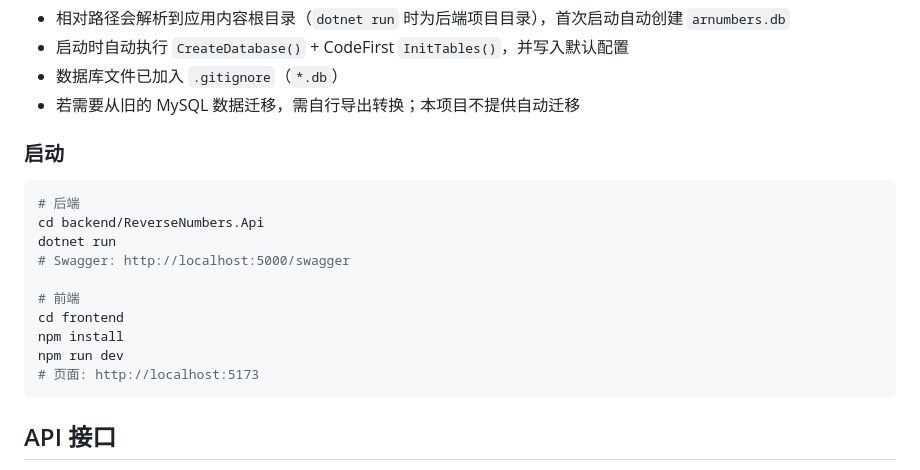
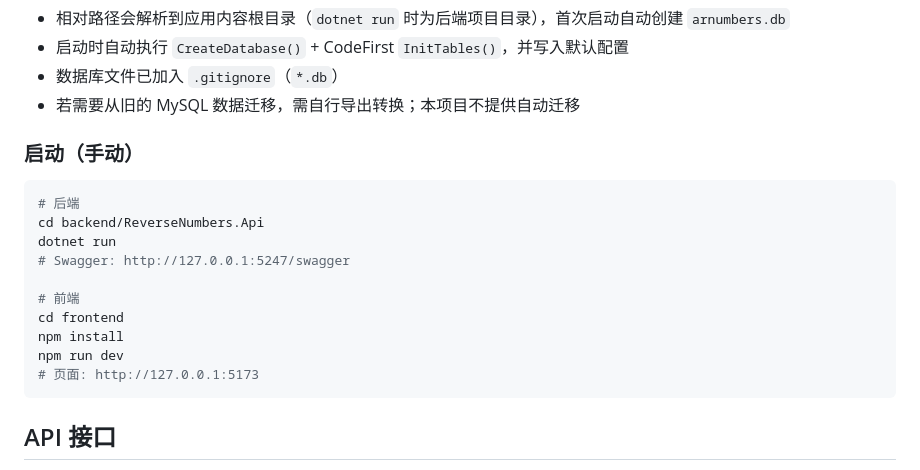
Before and after one commit to ldc999/ReverseNumbers, a Markdown page: README.md, the part around one of its changes. Rendered like a GitHub page.

````diff
--- a/README.md
+++ b/README.md
@@ -159,19 +211,19 @@ ReverseNumbers/
 - 数据库文件已加入 `.gitignore`（`*.db`）
 - 若需要从旧的 MySQL 数据迁移，需自行导出转换；本项目不提供自动迁移
 
-### 启动
+### 启动（手动）
 
 ```bash
 # 后端
 cd backend/ReverseNumbers.Api
 dotnet run
-# Swagger: http://localhost:5000/swagger
+# Swagger: http://127.0.0.1:5247/swagger
 
 # 前端
 cd frontend
 npm install
 npm run dev
-# 页面: http://localhost:5173
+# 页面: http://127.0.0.1:5173
 ```
 
 ## API 接口
````
Also changed, not shown: other parts of README.md (+54 -2 lines), docs/images/dlt-main.png (added), docs/images/issue-draws.png (added), 2 other files.
